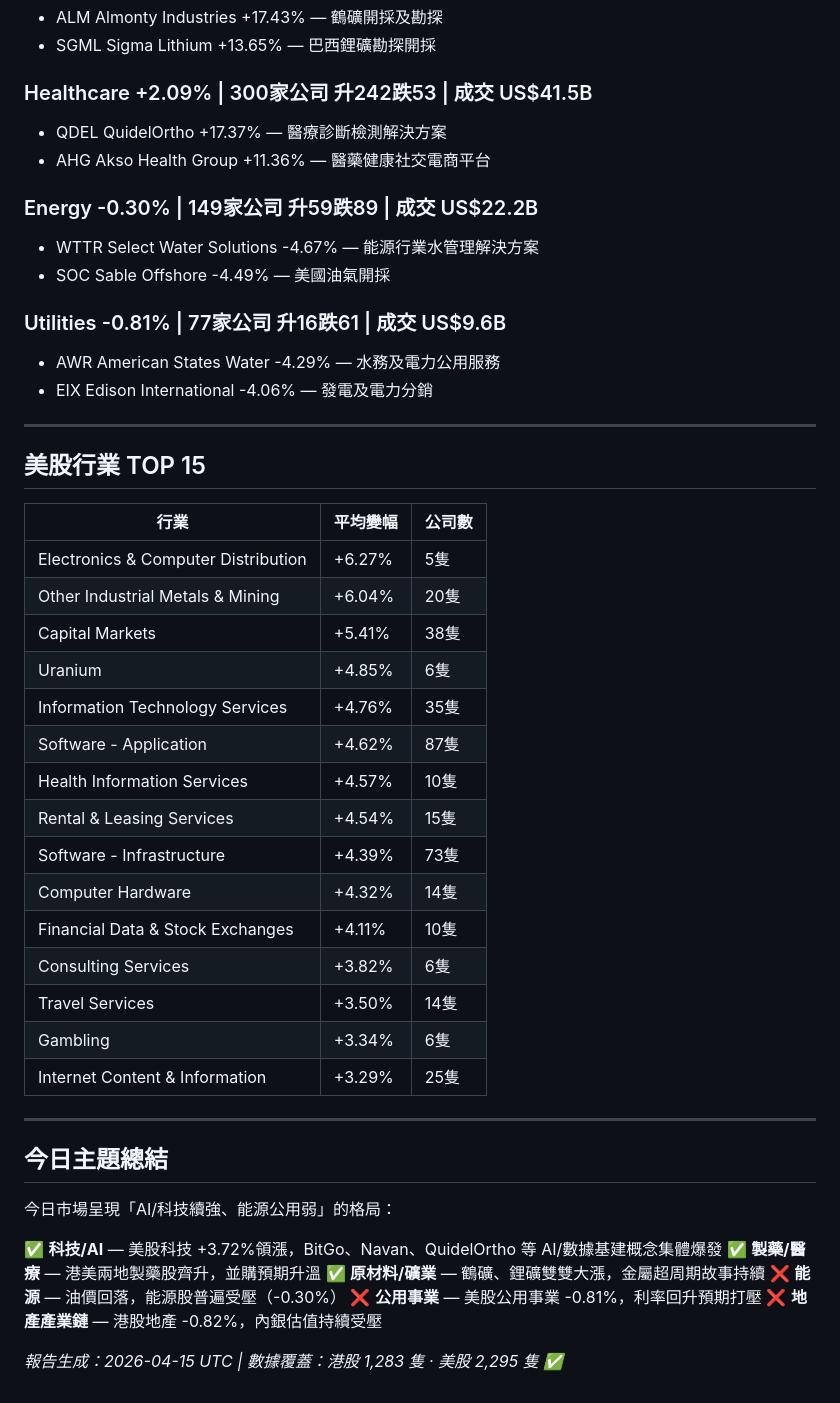
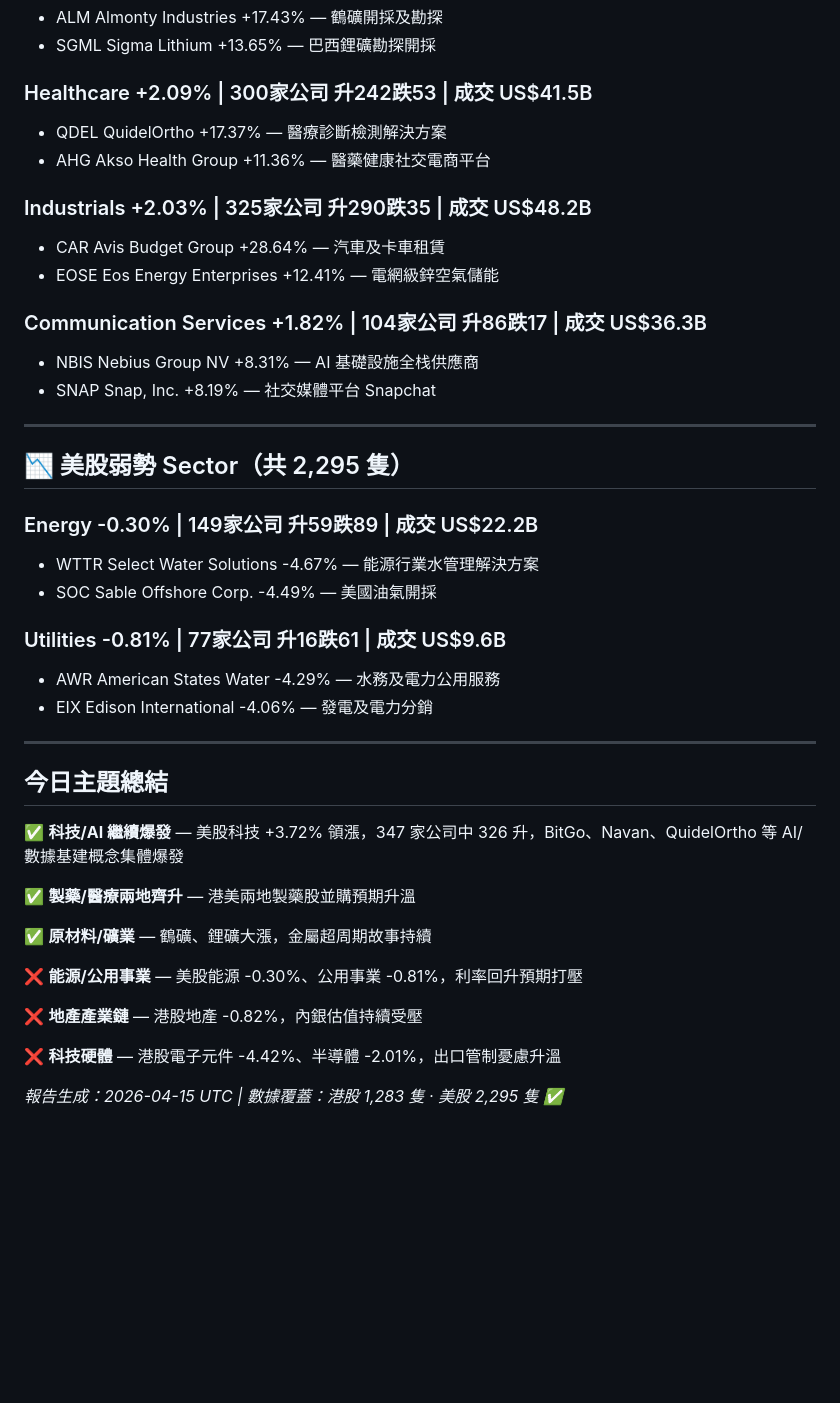
Before and after one commit to Edwardlee-AI/market-report-viewer, a Markdown page: content/reports/2026-04-15.md, the part around one of its changes. Drawn GitHub-style; blank space fills up the shorter version.

```diff
--- a/content/reports/2026-04-15.md
+++ b/content/reports/2026-04-15.md
@@ -78,9 +78,21 @@
 - QDEL QuidelOrtho +17.37% — 醫療診斷檢測解決方案
 - AHG Akso Health Group +11.36% — 醫藥健康社交電商平台
 
+### Industrials +2.03% | 325家公司 升290跌35 | 成交 US$48.2B
+- CAR Avis Budget Group +28.64% — 汽車及卡車租賃
+- EOSE Eos Energy Enterprises +12.41% — 電網級鋅空氣儲能
+
+### Communication Services +1.82% | 104家公司 升86跌17 | 成交 US$36.3B
+- NBIS Nebius Group NV +8.31% — AI 基礎設施全栈供應商
+- SNAP Snap, Inc. +8.19% — 社交媒體平台 Snapchat
+
+---
+
+## 📉 美股弱勢 Sector（共 2,295 隻）
+
 ### Energy -0.30% | 149家公司 升59跌89 | 成交 US$22.2B
 - WTTR Select Water Solutions -4.67% — 能源行業水管理解決方案
-- SOC Sable Offshore -4.49% — 美國油氣開採
+- SOC Sable Offshore Corp. -4.49% — 美國油氣開採
 
 ### Utilities -0.81% | 77家公司 升16跌61 | 成交 US$9.6B
 - AWR American States Water -4.29% — 水務及電力公用服務
@@ -88,37 +100,18 @@
 
 ---
 
-## 美股行業 TOP 15
-
-| 行業 | 平均變幅 | 公司數 |
-|------|---------|--------|
-| Electronics & Computer Distribution | +6.27% | 5隻 |
-| Other Industrial Metals & Mining | +6.04% | 20隻 |
-| Capital Markets | +5.41% | 38隻 |
-| Uranium | +4.85% | 6隻 |
-| Information Technology Services | +4.76% | 35隻 |
-| Software - Application | +4.62% | 87隻 |
-| Health Information Services | +4.57% | 10隻 |
-| Rental & Leasing Services | +4.54% | 15隻 |
-| Software - Infrastructure | +4.39% | 73隻 |
-| Computer Hardware | +4.32% | 14隻 |
-| Financial Data & Stock Exchanges | +4.11% | 10隻 |
-| Consulting Services | +3.82% | 6隻 |
-| Travel Services | +3.50% | 14隻 |
-| Gambling | +3.34% | 6隻 |
-| Internet Content & Information | +3.29% | 25隻 |
-
----
-
 ## 今日主題總結
 
-今日市場呈現「AI/科技續強、能源公用弱」的格局：
+✅ **科技/AI 繼續爆發** — 美股科技 +3.72% 領漲，347 家公司中 326 升，BitGo、Navan、QuidelOrtho 等 AI/數據基建概念集體爆發
 
-✅ **科技/AI** — 美股科技 +3.72%領漲，BitGo、Navan、QuidelOrtho 等 AI/數據基建概念集體爆發
-✅ **製藥/醫療** — 港美兩地製藥股齊升，並購預期升溫
-✅ **原材料/礦業** — 鶴礦、鋰礦雙雙大漲，金屬超周期故事持續
-❌ **能源** — 油價回落，能源股普遍受壓（-0.30%）
-❌ **公用事業** — 美股公用事業 -0.81%，利率回升預期打壓
+✅ **製藥/醫療兩地齊升** — 港美兩地製藥股並購預期升溫
+
+✅ **原材料/礦業** — 鶴礦、鋰礦大漲，金屬超周期故事持續
+
+❌ **能源/公用事業** — 美股能源 -0.30%、公用事業 -0.81%，利率回升預期打壓
+
 ❌ **地產產業鏈** — 港股地產 -0.82%，內銀估值持續受壓
 
+❌ **科技硬體** — 港股電子元件 -4.42%、半導體 -2.01%，出口管制憂慮升溫
+
 *報告生成：2026-04-15 UTC | 數據覆蓋：港股 1,283 隻 · 美股 2,295 隻 ✅*
```
Also changed, not shown: other parts of content/reports/2026-04-15.md (+23 -23 lines).
